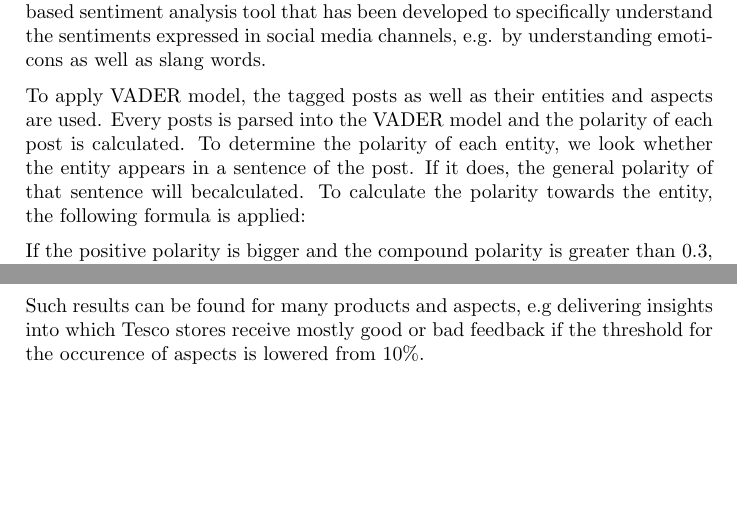
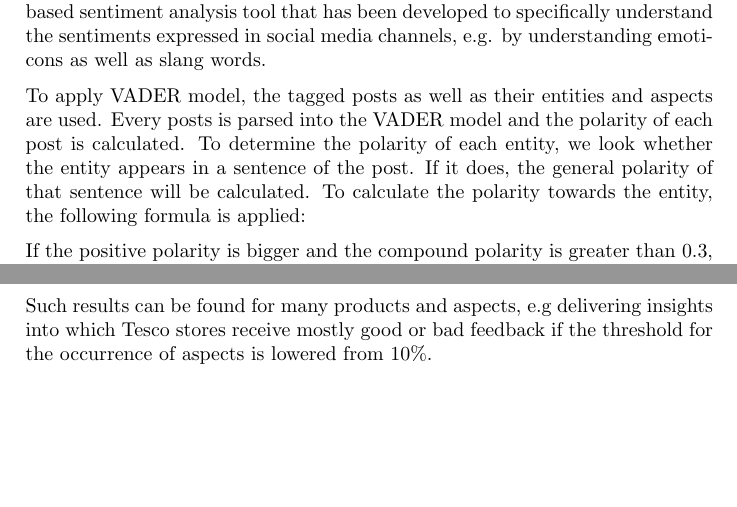
Before and after one commit to cemunds/ABSA-TensorFlow, a LaTeX paper (Final Product/Final Product.tex): two parts of pages 6 and 9 of 11, joined at a grey line, cut so that both start at the same text. Compiled offline with pdfLaTeX.

Commit message:
Removing some spelling errors

```diff
--- a/Final Product/Final Product.tex
+++ b/Final Product/Final Product.tex
@@ -123,7 +123,7 @@
 		Our sentiment analysis has to be applied for every comment on the Facebook page of Tesco. Therefore, a model which deals with the problem of having social media texts is largely favored. A tool for lexicon and rule-based sentiment analysis of social media text is VADER, which is the abbreviation for \textit{Valence Aware Dictionary and sEntiment Reasoner} \cite{vader}. This model is included in the Python library NLTK and enables us to use a lexicon and rule-based sentiment analysis tool that has been developed to specifically understand the sentiments expressed in social media channels, e.g. by understanding emoticons as well as slang words.
 
 
-		To apply VADER model, the tagged posts as well as their entities and aspects are used. Every posts is parsed into the VADER model and the polarity of each post is calculated. To determine the polarity of each entity, we look whether the entity appears in a sentence of the post. If it does, the general polarity of that sentence will becalculated. To calculate the polarity towards the entity, the following formula is applied:
+		To apply VADER model, the tagged posts as well as their entities and aspects are used. Every posts is parsed into the VADER model and the polarity of each post is calculated. To determine the polarity of each entity, we look whether the entity appears in a sentence of the post. If it does, the general polarity of that sentence will be calculated. To calculate the polarity towards the entity, the following formula is applied:
 
 		If the positive polarity is bigger and the compound polarity is greater than 0.3, this sentence gets the polarity \textit{positive}. The threshold of 0.3 for the compound polarity was chosen because only checking whether the polarity towards positive is the highest is not enough to be accurate. If for example the polarity towards positive is 0.5001 and the polarity towards negative 0.4999, this would not be a representative positive sentence. For this example the compound value would be low which is the reason the 0.3 threshold is included in our formula. This ensures that only posts which have a reasonable difference between the positive and negative polarity are labeled as \textit{positive}.
 
@@ -198,7 +198,7 @@
 
 		For the customer service (compare Figures~\ref{fig:custServ1} and~\ref{fig:custServ2}), it is interesting to note that the aspects 'general', 'store' and 'tesco' have more positive than negative expressed sentiments, while the aspect 'delivery' has about the same amount of positive and negative sentiments. This might be because of late deliveries, which can happen through circumstances out of the company's reach.
 
-		Such results can be found for many products and aspects, e.g delivering insights into which Tesco stores receive mostly good or bad feedback if the threshold for the occurence of aspects is lowered from 10\%.
+		Such results can be found for many products and aspects, e.g delivering insights into which Tesco stores receive mostly good or bad feedback if the threshold for the occurrence of aspects is lowered from 10\%.
 
 	\section{Discussion and Conclusion}
 	The accuracy of 54.72\% as mentioned in Section \ref{sec:results} leaves a lot of potential for improvement. Several factors contribute to this rather bad accuracy score. First of all, the 200 posts that were labeled by hand are by no means indicative of the actual data set. Furthermore, we did not test different target functions for the polarity determination. Due to the lack of time, each of the four contributors tagged 50 posts. There is no guarantee that two people agree with what the other person labeled (would need Kappa measure).
```
Also changed, not shown: Final Product/Final Product.tex (2 more changed lines).
